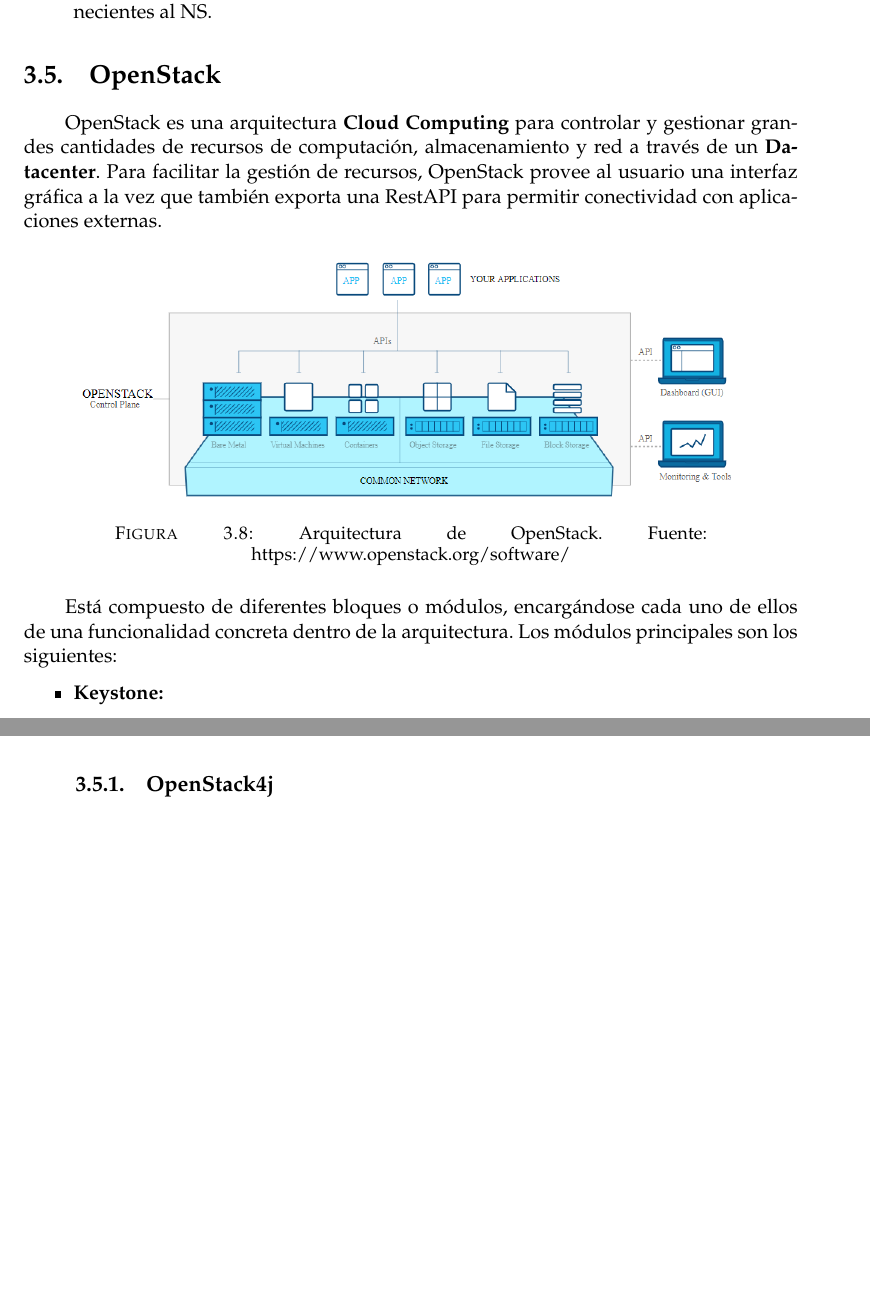
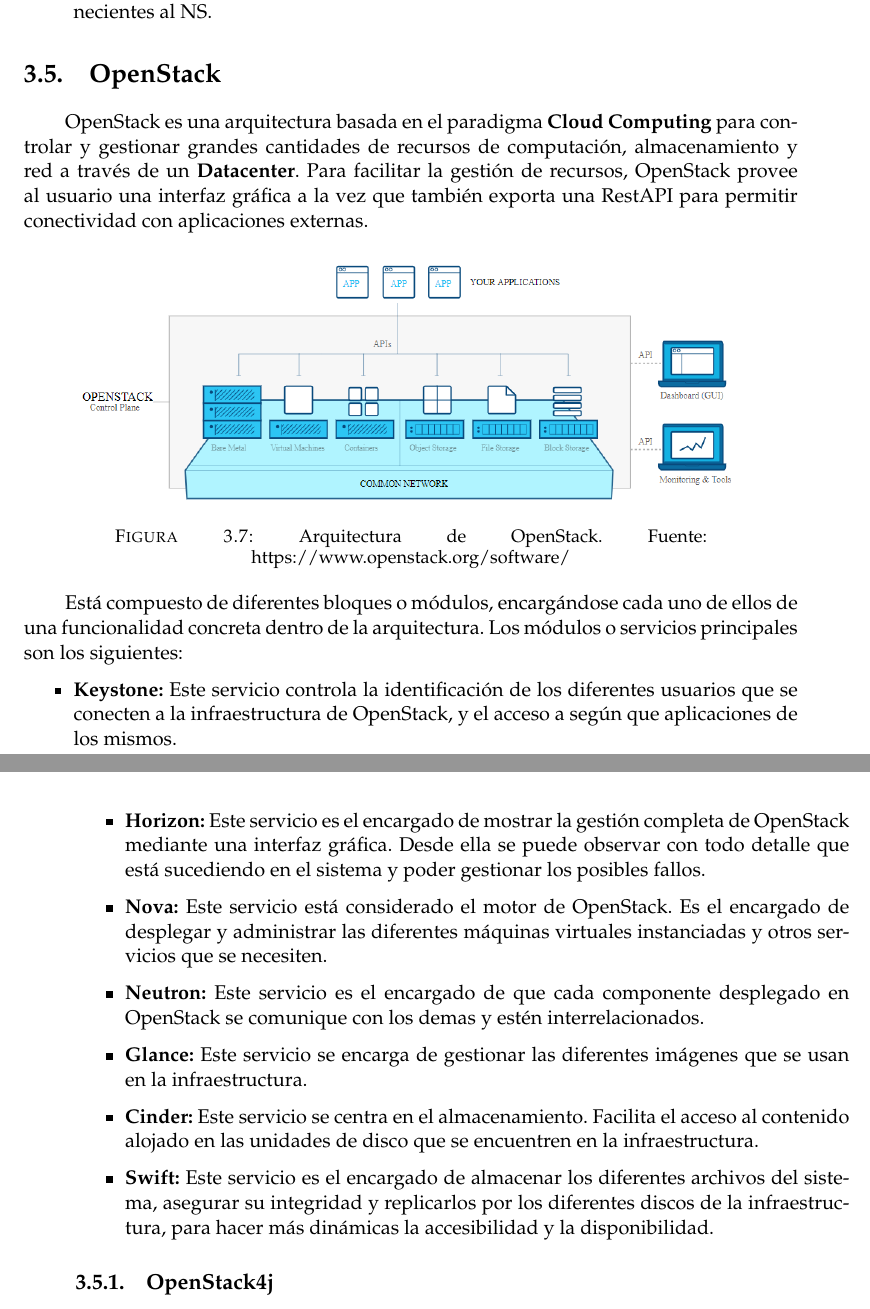
Before and after one commit to CFSNM/TFM, a LaTeX thesis (main.tex, which reads capitulos/herramientas.tex): two parts of pages 20 and 21 of 35 before the commit and two parts of pages 20 and 21 of 34 after it, joined at a grey line, cut so that both start at the same text, the shorter picture padded with empty space. Compiled offline with pdfLaTeX.

Commit message:
Adding sections

```diff
--- a/capitulos/herramientas.tex
+++ b/capitulos/herramientas.tex
@@ -171,7 +173,7 @@
 \section{OpenStack}
 \label{sec:openstack}
 
-OpenStack es una arquitectura \textbf{Cloud Computing} para controlar y gestionar grandes cantidades de recursos de computación, almacenamiento y red a través de un \textbf{Datacenter}. Para facilitar la gestión de recursos, OpenStack provee al usuario una interfaz gráfica a la vez que también exporta una RestAPI para permitir conectividad con aplicaciones externas.
+OpenStack es una arquitectura basada en el paradigma \textbf{Cloud Computing} para controlar y gestionar grandes cantidades de recursos de computación, almacenamiento y red a través de un \textbf{Datacenter}. Para facilitar la gestión de recursos, OpenStack provee al usuario una interfaz gráfica a la vez que también exporta una RestAPI para permitir conectividad con aplicaciones externas.
 
 \begin{figure}[!ht]
 	\centering
@@ -180,10 +182,22 @@
 	\label{fig:openstackarch}
 \end{figure}
 
-Está compuesto de diferentes bloques o módulos, encargándose cada uno de ellos de una funcionalidad concreta dentro de la arquitectura. Los módulos principales son los siguientes:
+Está compuesto de diferentes bloques o módulos, encargándose cada uno de ellos de una funcionalidad concreta dentro de la arquitectura. Los módulos o servicios principales son los siguientes:
 
 \begin{itemize}
-	\item \textbf{Keystone:}
+	\item \textbf{Keystone:}  Este servicio controla la identificación de los diferentes usuarios que se conecten a la infraestructura de OpenStack, y el acceso a según que aplicaciones de los mismos.
+
+	\item \textbf{Horizon:} Este servicio es el encargado de mostrar la gestión completa de OpenStack mediante una interfaz gráfica. Desde ella se puede observar con todo detalle que está sucediendo en el sistema y poder gestionar los posibles fallos.
+
+	\item \textbf{Nova:} Este servicio está considerado el motor de OpenStack. Es el encargado de desplegar y administrar las diferentes máquinas virtuales instanciadas y otros servicios que se necesiten.
+
+	\item \textbf{Neutron:} Este servicio es el encargado de que cada componente desplegado en OpenStack se comunique con los demas y estén interrelacionados.
+
+	\item \textbf{Glance:} Este servicio se encarga de gestionar las diferentes imágenes que se usan en la infraestructura.
+
+	\item \textbf{Cinder:} Este servicio se centra en el almacenamiento. Facilita el acceso al contenido alojado en las unidades de disco que se encuentren en la infraestructura.
+
+	\item \textbf{Swift:} Este servicio es el encargado de almacenar los diferentes archivos del sistema, asegurar su integridad y replicarlos por los diferentes discos de la infraestructura, para hacer más dinámicas la accesibilidad y la disponibilidad.
 \end{itemize}
 
 \subsection{OpenStack4j}
--- a/main.tex
+++ b/main.tex
@@ -69,8 +69,6 @@
 \usepackage{pdfpages}
 \usepackage{epigraph}
 \usepackage{framed}
-\usepackage{filecontents}
-\usepackage{glossaries}
 
 
 \let\originalbibitem\bibitem
```
Also changed, not shown: capitulos/herramientas.tex (24 more changed lines), main.tex (1 more changed lines).
